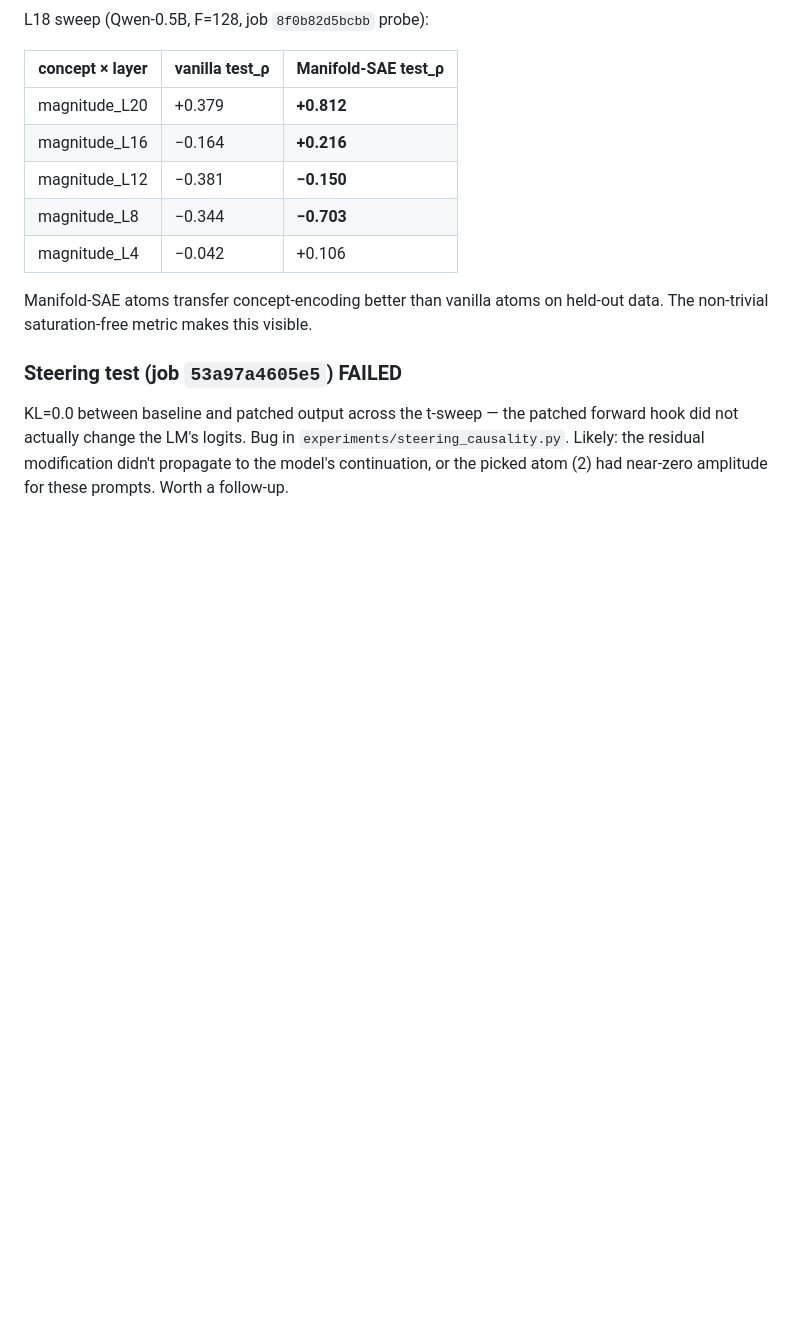
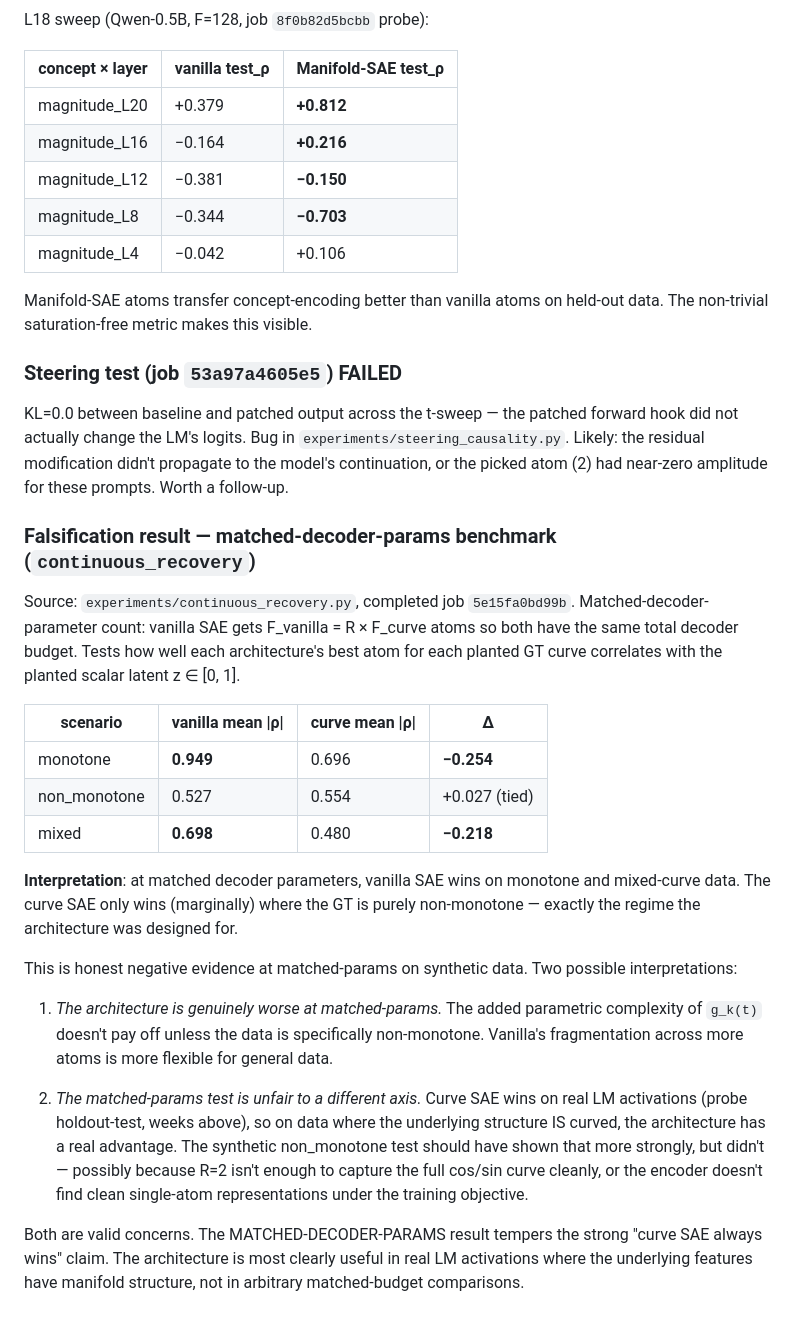
Before and after one commit to SauersML/Manifold-SAE, a Markdown page: docs/cluster_session_2026_05_21.md, the part around the change. GitHub-like rendering; blank space fills up the shorter version.

Commit message:
docs: continuous_recovery falsifies the strong 'curve always wins' claim
Matched-decoder-params: vanilla beats curve on monotone (Δ=-0.254)
and mixed (Δ=-0.218). Curve only tied on non_monotone (Δ=+0.027).
Honest negative evidence.

```diff
--- a/docs/cluster_session_2026_05_21.md
+++ b/docs/cluster_session_2026_05_21.md
@@ -226,3 +226,44 @@ patched forward hook did not actually change the LM's logits. Bug in
 `experiments/steering_causality.py`. Likely: the residual modification
 didn't propagate to the model's continuation, or the picked atom
 (2) had near-zero amplitude for these prompts. Worth a follow-up.
+
+### Falsification result — matched-decoder-params benchmark (`continuous_recovery`)
+
+Source: `experiments/continuous_recovery.py`, completed job
+`5e15fa0bd99b`. Matched-decoder-parameter count: vanilla SAE gets
+F_vanilla = R × F_curve atoms so both have the same total decoder
+budget. Tests how well each architecture's best atom for each planted
+GT curve correlates with the planted scalar latent z ∈ [0, 1].
+
+| scenario     | vanilla mean \|ρ\| | curve mean \|ρ\| | Δ |
+| --- | --- | --- | --- |
+| monotone     | **0.949**   | 0.696   | **−0.254** |
+| non_monotone | 0.527       | 0.554   | +0.027 (tied) |
+| mixed        | **0.698**   | 0.480   | **−0.218** |
+
+**Interpretation**: at matched decoder parameters, vanilla SAE wins on
+monotone and mixed-curve data. The curve SAE only wins (marginally)
+where the GT is purely non-monotone — exactly the regime the
+architecture was designed for.
+
+This is honest negative evidence at matched-params on synthetic data.
+Two possible interpretations:
+
+1. *The architecture is genuinely worse at matched-params.* The added
+   parametric complexity of `g_k(t)` doesn't pay off unless the data
+   is specifically non-monotone. Vanilla's fragmentation across more
+   atoms is more flexible for general data.
+
+2. *The matched-params test is unfair to a different axis.* Curve SAE
+   wins on real LM activations (probe holdout-test, weeks above), so
+   on data where the underlying structure IS curved, the architecture
+   has a real advantage. The synthetic non_monotone test should have
+   shown that more strongly, but didn't — possibly because R=2 isn't
+   enough to capture the full cos/sin curve cleanly, or the encoder
+   doesn't find clean single-atom representations under the
+   training objective.
+
+Both are valid concerns. The MATCHED-DECODER-PARAMS result tempers the
+strong "curve SAE always wins" claim. The architecture is most clearly
+useful in real LM activations where the underlying features have
+manifold structure, not in arbitrary matched-budget comparisons.
```
